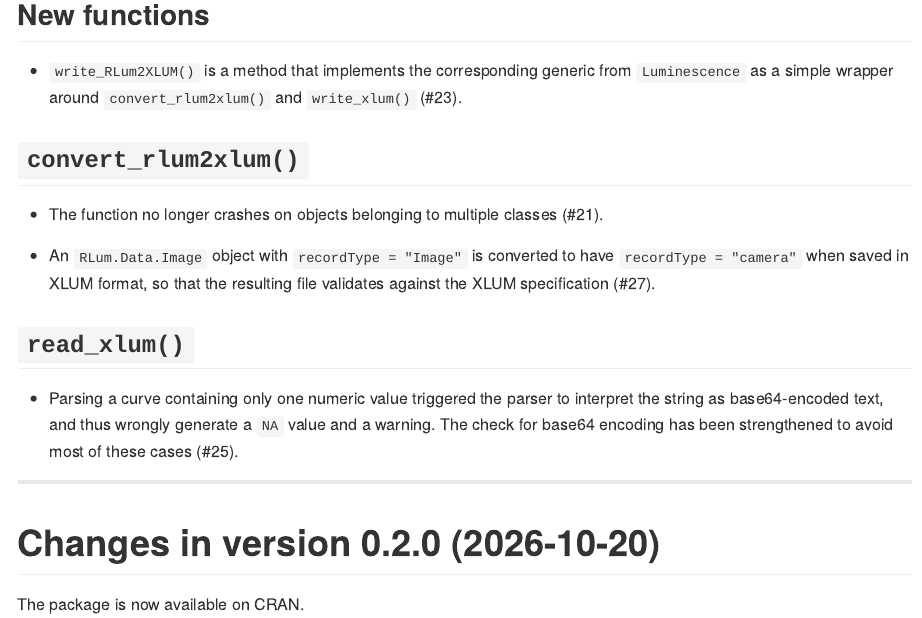
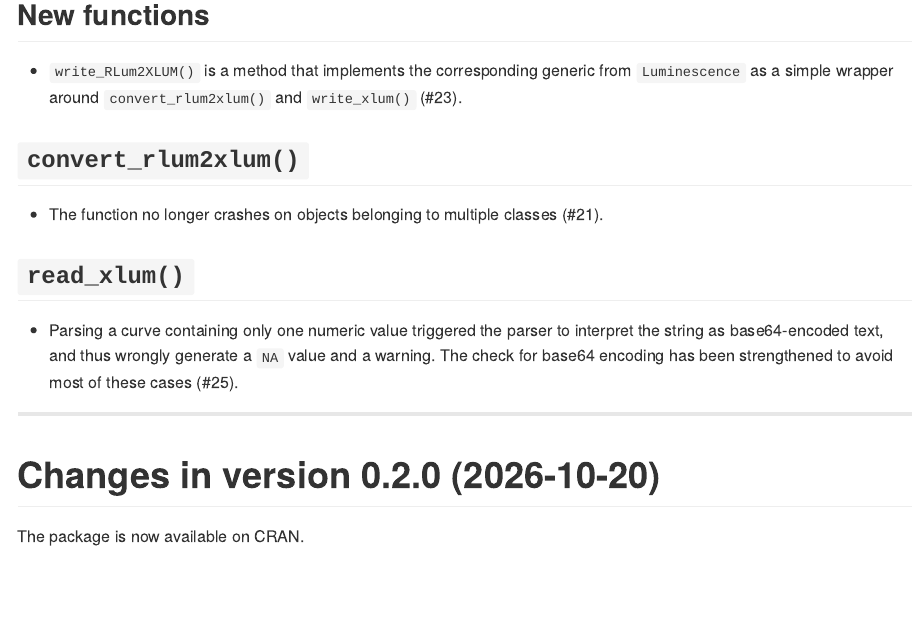
Before and after one commit to R-Lum/xlum, an R Markdown document (NEWS.Rmd): the page in a window 1100 px wide, from 120 px down. The pictures show the output file NEWS.md that the author committed with the source, drawn offline in the style of GitHub.

Commit message:
convert_rlum2xlum: Remove workaround for wrong recordType.
The recordType in the example has been corrected in upstream Luminescence.
This partially reverts f1739c05 (#28).

```diff
--- a/NEWS.Rmd
+++ b/NEWS.Rmd
@@ -18,10 +18,6 @@ from `Luminescence` as a simple wrapper around `convert_rlum2xlum()` and
 
 * The function no longer crashes on objects belonging to multiple classes
 (#21).
-
-* An `RLum.Data.Image` object with `recordType = "Image"` is converted to have
-`recordType = "camera"` when saved in XLUM format, so that the resulting file
-validates against the XLUM specification (#27).
 
 ## `read_xlum()`
 
```
Also changed, not shown: R/convert_rlum2xlum.R (+0 -3 lines), NEWS.md, 2 other files.
